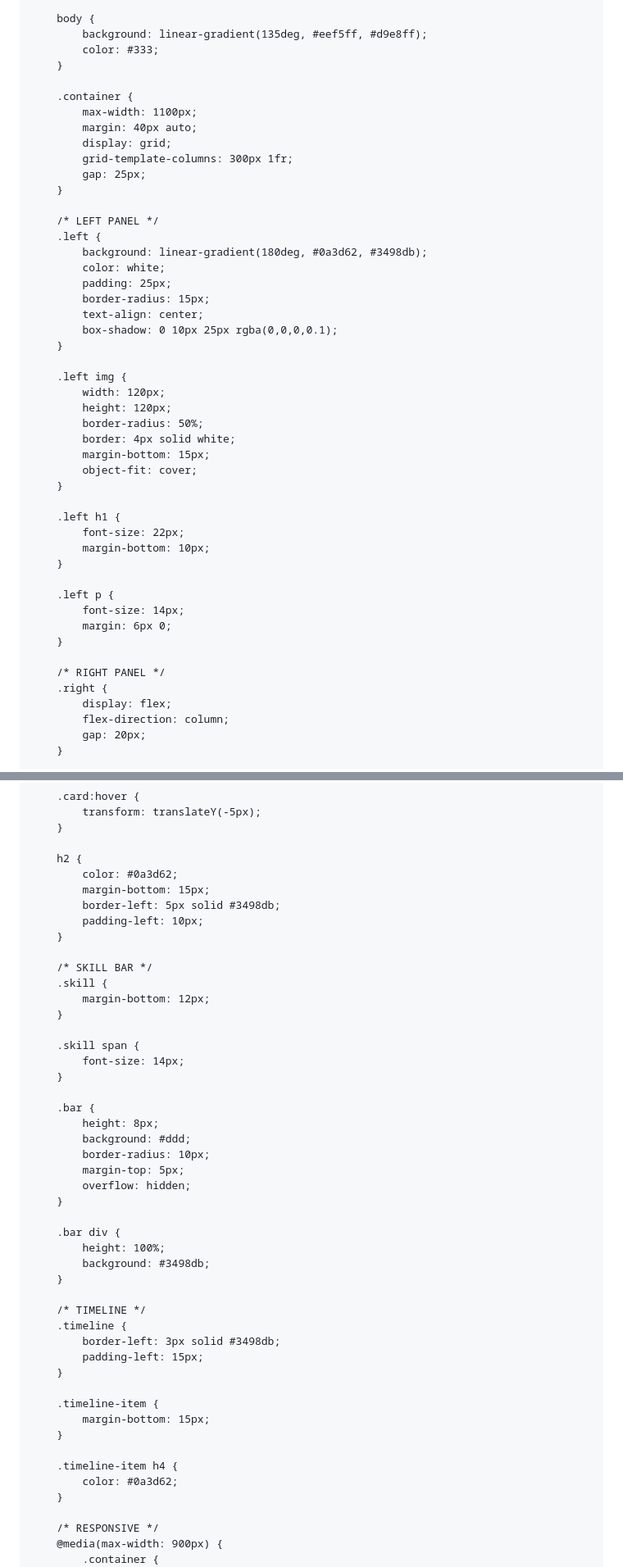
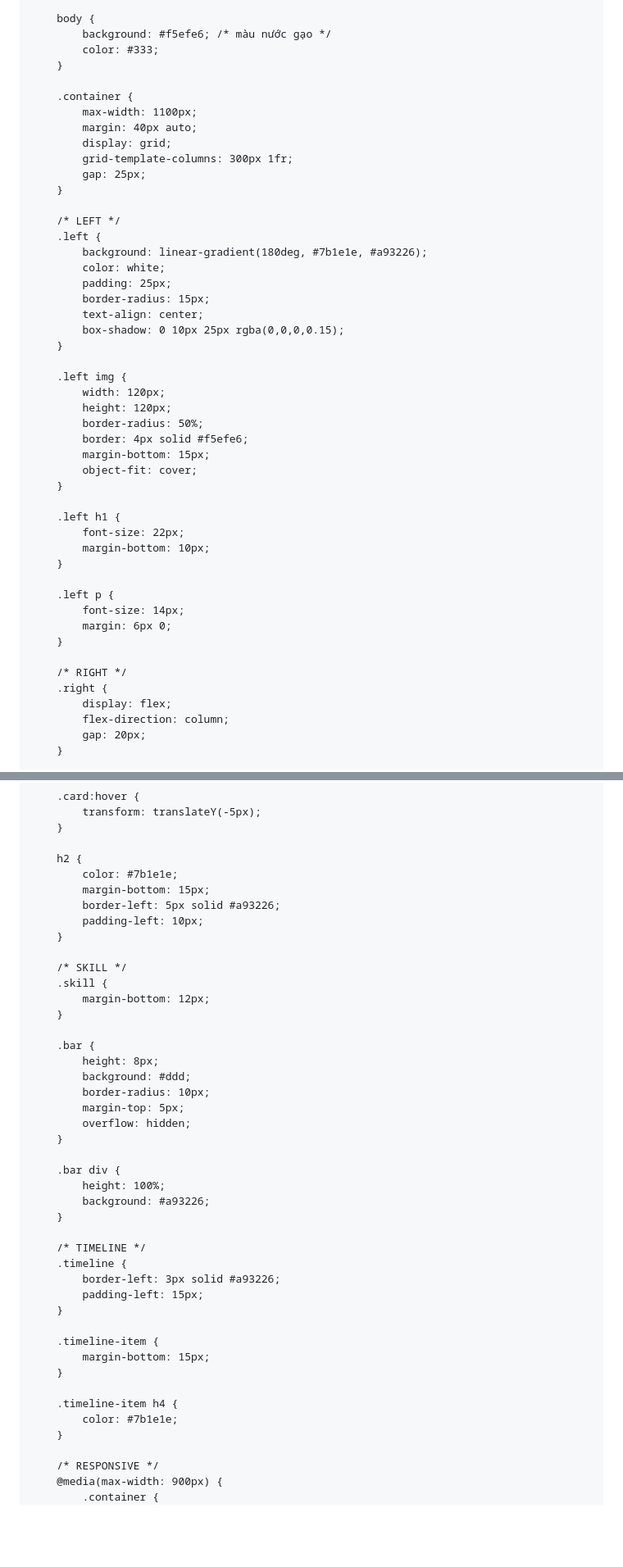
Before and after one commit to huyen-coder/Nguyen---Huyen, a Markdown page: README.md, 2 parts joined by grey strips. Shown at 82% size. Drawn GitHub-style; blank space fills up the shorter version.

```diff
--- a/README.md
+++ b/README.md
@@ -14,7 +14,7 @@
         }
 
         body {
-            background: linear-gradient(135deg, #eef5ff, #d9e8ff);
+            background: #f5efe6; /* màu nước gạo */
             color: #333;
         }
 
@@ -26,21 +26,21 @@
             gap: 25px;
         }
 
-        /* LEFT PANEL */
+        /* LEFT */
         .left {
-            background: linear-gradient(180deg, #0a3d62, #3498db);
+            background: linear-gradient(180deg, #7b1e1e, #a93226);
             color: white;
             padding: 25px;
             border-radius: 15px;
             text-align: center;
-            box-shadow: 0 10px 25px rgba(0,0,0,0.1);
+            box-shadow: 0 10px 25px rgba(0,0,0,0.15);
         }
 
         .left img {
             width: 120px;
             height: 120px;
             border-radius: 50%;
-            border: 4px solid white;
+            border: 4px solid #f5efe6;
             margin-bottom: 15px;
             object-fit: cover;
         }
@@ -55,7 +55,7 @@
             margin: 6px 0;
         }
 
-        /* RIGHT PANEL */
+        /* RIGHT */
         .right {
             display: flex;
             flex-direction: column;
@@ -75,19 +75,15 @@
         }
 
         h2 {
-            color: #0a3d62;
+            color: #7b1e1e;
             margin-bottom: 15px;
-            border-left: 5px solid #3498db;
+            border-left: 5px solid #a93226;
             padding-left: 10px;
         }
 
-        /* SKILL BAR */
+        /* SKILL */
         .skill {
             margin-bottom: 12px;
-        }
-
-        .skill span {
-            font-size: 14px;
         }
 
         .bar {
@@ -100,12 +96,12 @@
 
         .bar div {
             height: 100%;
-            background: #3498db;
+            background: #a93226;
         }
 
         /* TIMELINE */
         .timeline {
-            border-left: 3px solid #3498db;
+            border-left: 3px solid #a93226;
             padding-left: 15px;
         }
 
@@ -114,7 +110,7 @@
         }
 
         .timeline-item h4 {
-            color: #0a3d62;
+            color: #7b1e1e;
         }
 
         /* RESPONSIVE */
```
Also changed, not shown: other parts of README.md (+9 -6 lines).
